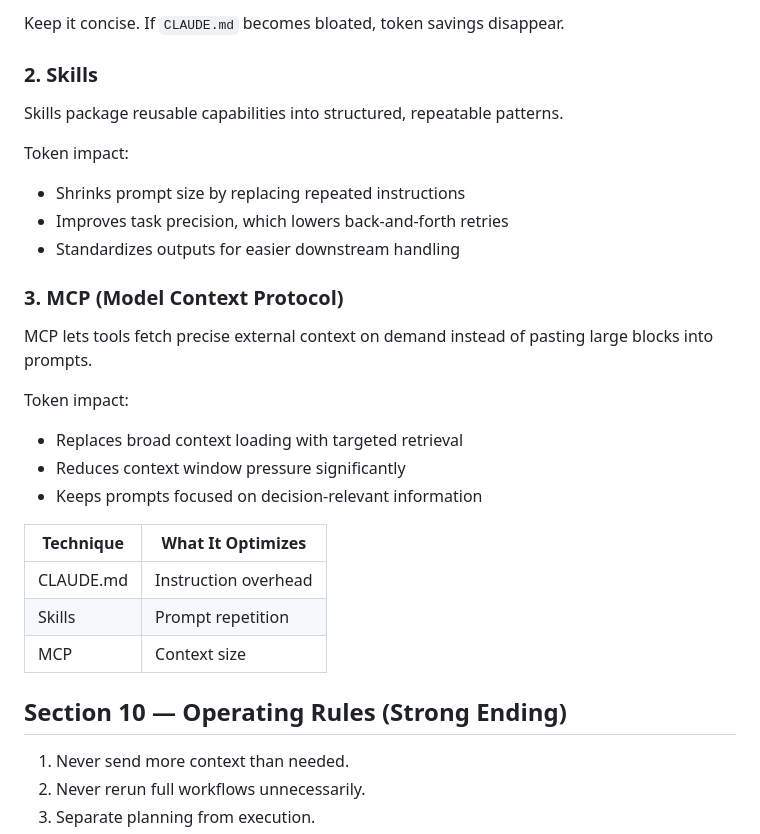
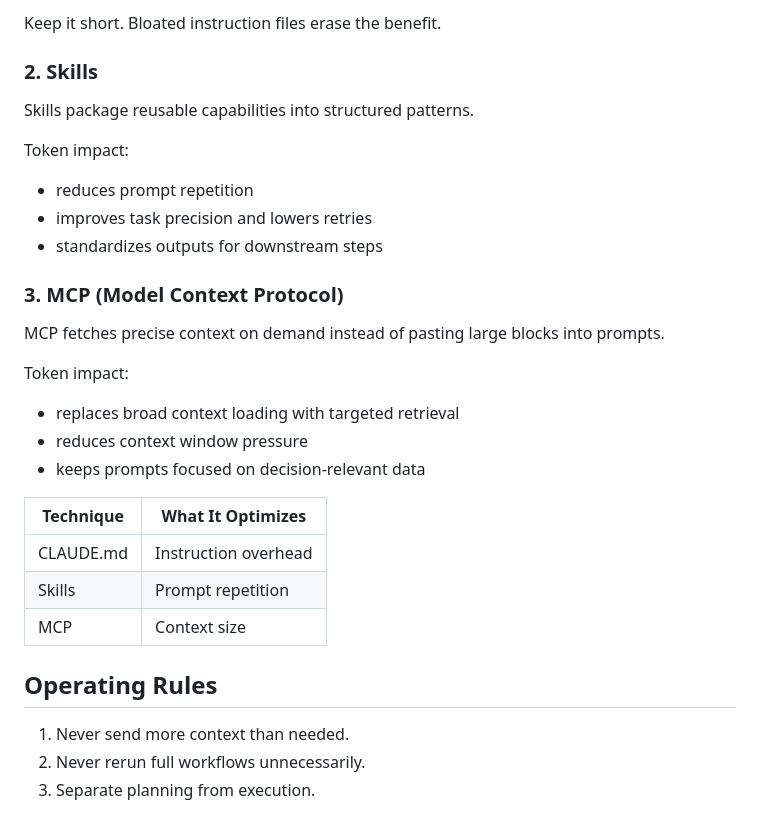
Before and after one commit to shauntoh/llm-token-optimization-playbook, a Markdown page: README.md, the part around one of its changes. Drawn GitHub-style.

```diff
--- a/README.md
+++ b/README.md
@@ -150,25 +144,25 @@ Token impact:
 
-Keep it concise. If `CLAUDE.md` becomes bloated, token savings disappear.
+Keep it short. Bloated instruction files erase the benefit.
 
 ### 2. Skills
 
-Skills package reusable capabilities into structured, repeatable patterns.
+Skills package reusable capabilities into structured patterns.
 
 Token impact:
 
-- Shrinks prompt size by replacing repeated instructions
-- Improves task precision, which lowers back-and-forth retries
-- Standardizes outputs for easier downstream handling
+- reduces prompt repetition
+- improves task precision and lowers retries
+- standardizes outputs for downstream steps
 
 ### 3. MCP (Model Context Protocol)
 
-MCP lets tools fetch precise external context on demand instead of pasting large blocks into prompts.
+MCP fetches precise context on demand instead of pasting large blocks into prompts.
 
 Token impact:
 
-- Replaces broad context loading with targeted retrieval
-- Reduces context window pressure significantly
-- Keeps prompts focused on decision-relevant information
+- replaces broad context loading with targeted retrieval
+- reduces context window pressure
+- keeps prompts focused on decision-relevant data
 
 | Technique | What It Optimizes |
 |----------|------------------|
@@ -176,7 +170,7 @@ Token impact:
 | Skills | Prompt repetition |
 | MCP | Context size |
 
-## Section 10 — Operating Rules (Strong Ending)
+## Operating Rules
 
 1. Never send more context than needed.
 2. Never rerun full workflows unnecessarily.
```
Also changed, not shown: other parts of README.md (+63 -69 lines).
